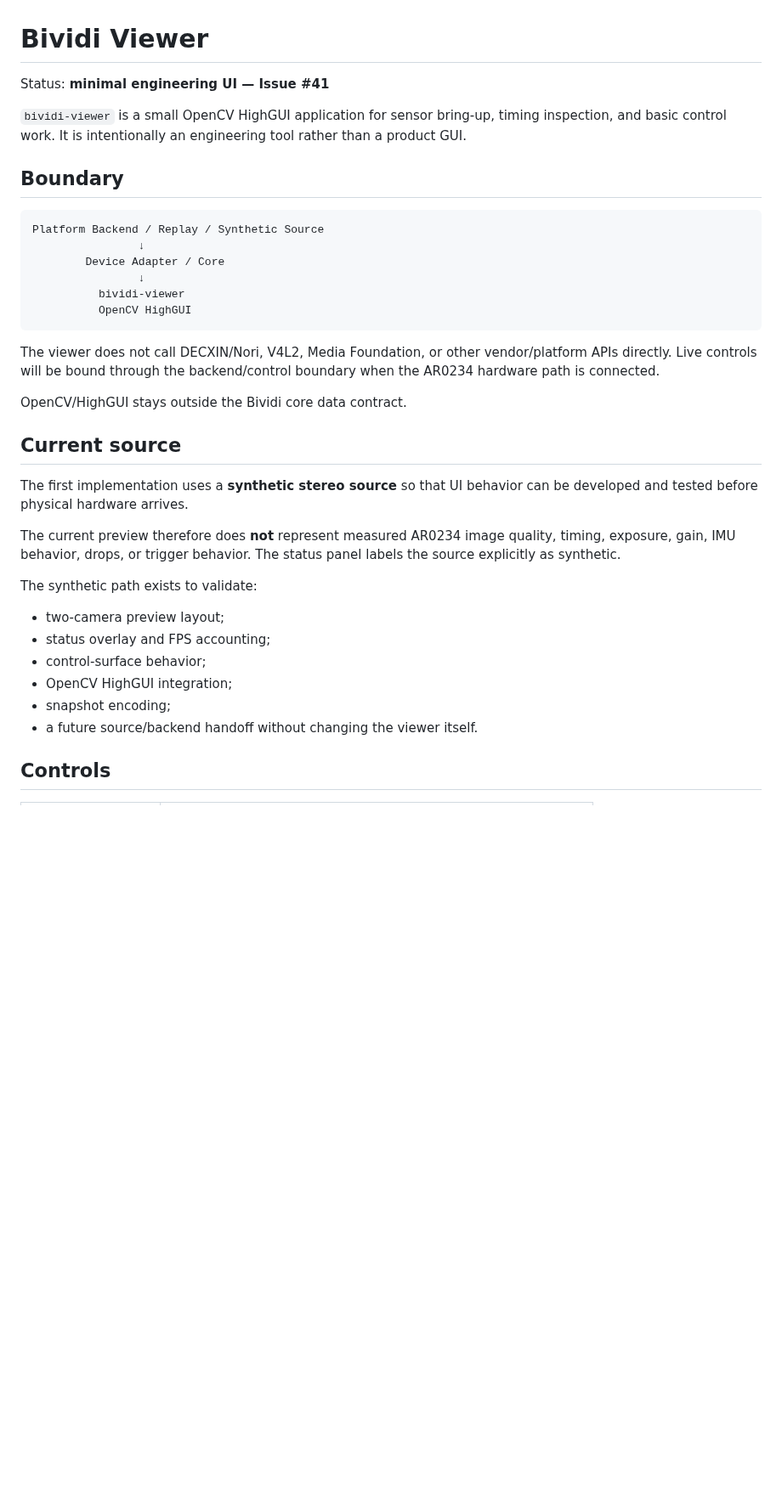
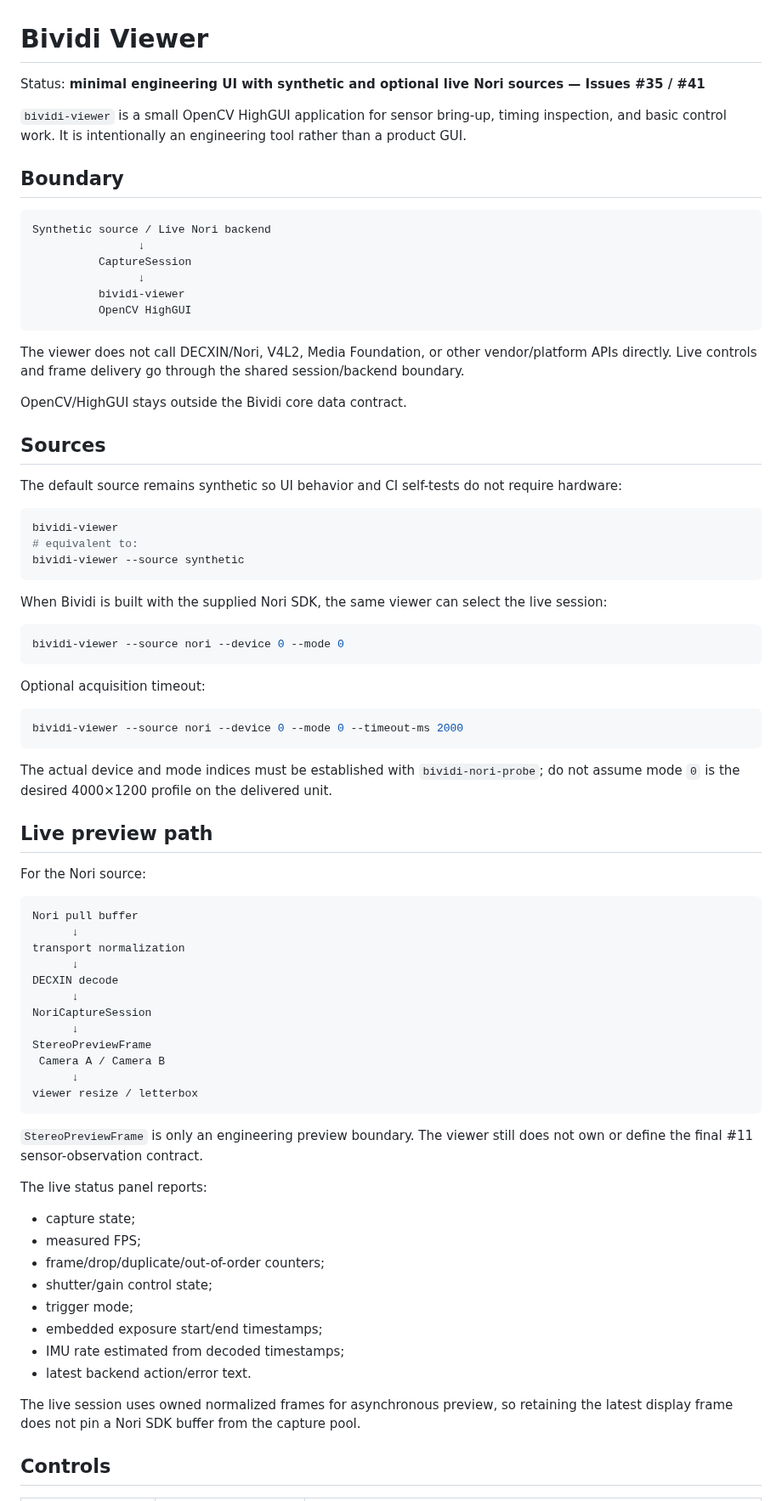
Before and after one commit to cctsao1008/bividi, a Markdown page: docs/viewer.md, the part around one of its changes. Shown at 85% size. Drawn GitHub-style; blank space fills up the shorter version.

Commit message:
docs: update viewer for optional live Nori source (#35)

````diff
--- a/docs/viewer.md
+++ b/docs/viewer.md
@@ -1,38 +1,81 @@
 # Bividi Viewer
 
-Status: **minimal engineering UI — Issue #41**
+Status: **minimal engineering UI with synthetic and optional live Nori sources — Issues #35 / #41**
 
 `bividi-viewer` is a small OpenCV HighGUI application for sensor bring-up, timing inspection, and basic control work. It is intentionally an engineering tool rather than a product GUI.
 
 ## Boundary
 
 ```text
-Platform Backend / Replay / Synthetic Source
+Synthetic source / Live Nori backend
                 ↓
-        Device Adapter / Core
+          CaptureSession
                 ↓
           bividi-viewer
           OpenCV HighGUI
 ```
 
-The viewer does not call DECXIN/Nori, V4L2, Media Foundation, or other vendor/platform APIs directly. Live controls will be bound through the backend/control boundary when the AR0234 hardware path is connected.
+The viewer does not call DECXIN/Nori, V4L2, Media Foundation, or other vendor/platform APIs directly. Live controls and frame delivery go through the shared session/backend boundary.
 
 OpenCV/HighGUI stays outside the Bividi core data contract.
 
-## Current source
+## Sources
 
-The first implementation uses a **synthetic stereo source** so that UI behavior can be developed and tested before physical hardware arrives.
+The default source remains synthetic so UI behavior and CI self-tests do not require hardware:
 
-The current preview therefore does **not** represent measured AR0234 image quality, timing, exposure, gain, IMU behavior, drops, or trigger behavior. The status panel labels the source explicitly as synthetic.
+```bash
+bividi-viewer
+# equivalent to:
+bividi-viewer --source synthetic
+```
 
-The synthetic path exists to validate:
+When Bividi is built with the supplied Nori SDK, the same viewer can select the live session:
 
-- two-camera preview layout;
-- status overlay and FPS accounting;
-- control-surface behavior;
-- OpenCV HighGUI integration;
-- snapshot encoding;
-- a future source/backend handoff without changing the viewer itself.
+```bash
+bividi-viewer --source nori --device 0 --mode 0
+```
+
+Optional acquisition timeout:
+
+```bash
+bividi-viewer --source nori --device 0 --mode 0 --timeout-ms 2000
+```
+
+The actual device and mode indices must be established with `bividi-nori-probe`; do not assume mode `0` is the desired 4000×1200 profile on the delivered unit.
+
+## Live preview path
+
+For the Nori source:
+
+```text
+Nori pull buffer
+      ↓
+transport normalization
+      ↓
+DECXIN decode
+      ↓
+NoriCaptureSession
+      ↓
+StereoPreviewFrame
+ Camera A / Camera B
+      ↓
+viewer resize / letterbox
+```
+
+`StereoPreviewFrame` is only an engineering preview boundary. The viewer still does not own or define the final #11 sensor-observation contract.
+
+The live status panel reports:
+
+- capture state;
+- measured FPS;
+- frame/drop/duplicate/out-of-order counters;
+- shutter/gain control state;
+- trigger mode;
+- embedded exposure start/end timestamps;
+- IMU rate estimated from decoded timestamps;
+- latest backend action/error text.
+
+The live session uses owned normalized frames for asynchronous preview, so retaining the latest display frame does not pin a Nori SDK buffer from the capture pool.
 
 ## Controls
 
````
Also changed, not shown: other parts of docs/viewer.md (+32 -23 lines).
